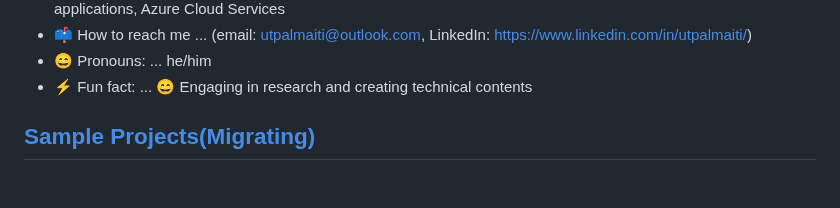
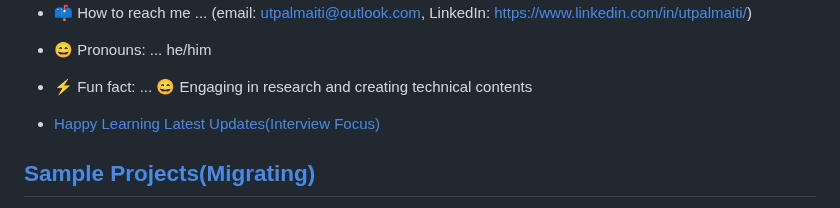
Before and after one commit to utpal-maiti/utpal-maiti, a Markdown page: README.md, the part around the change. Rendered like a GitHub page; blank space fills up the shorter version.

Commit message:
Add quick tips and updates documentation for interview preparation
Co-authored-by: Copilot <copilot@github.com>

```diff
--- a/README.md
+++ b/README.md
@@ -5,6 +5,10 @@
 - 📫 How to reach me ... (email: utpalmaiti@outlook.com, LinkedIn: https://www.linkedin.com/in/utpalmaiti/)
 - 😄 Pronouns: ... he/him
 - ⚡ Fun fact: ... 😄 Engaging in research and creating technical contents
+
+- [Happy Learning Latest Updates(Interview Focus)](/quickTips)
+
+
 
 ## [Sample Projects(Migrating)](https://github.com/UtpalMaiti/)
 
```
Also changed, not shown: quickTips/C# updates for interview.md (added, +217 -0 lines), quickTips/readme.md (added, +11 -0 lines).
